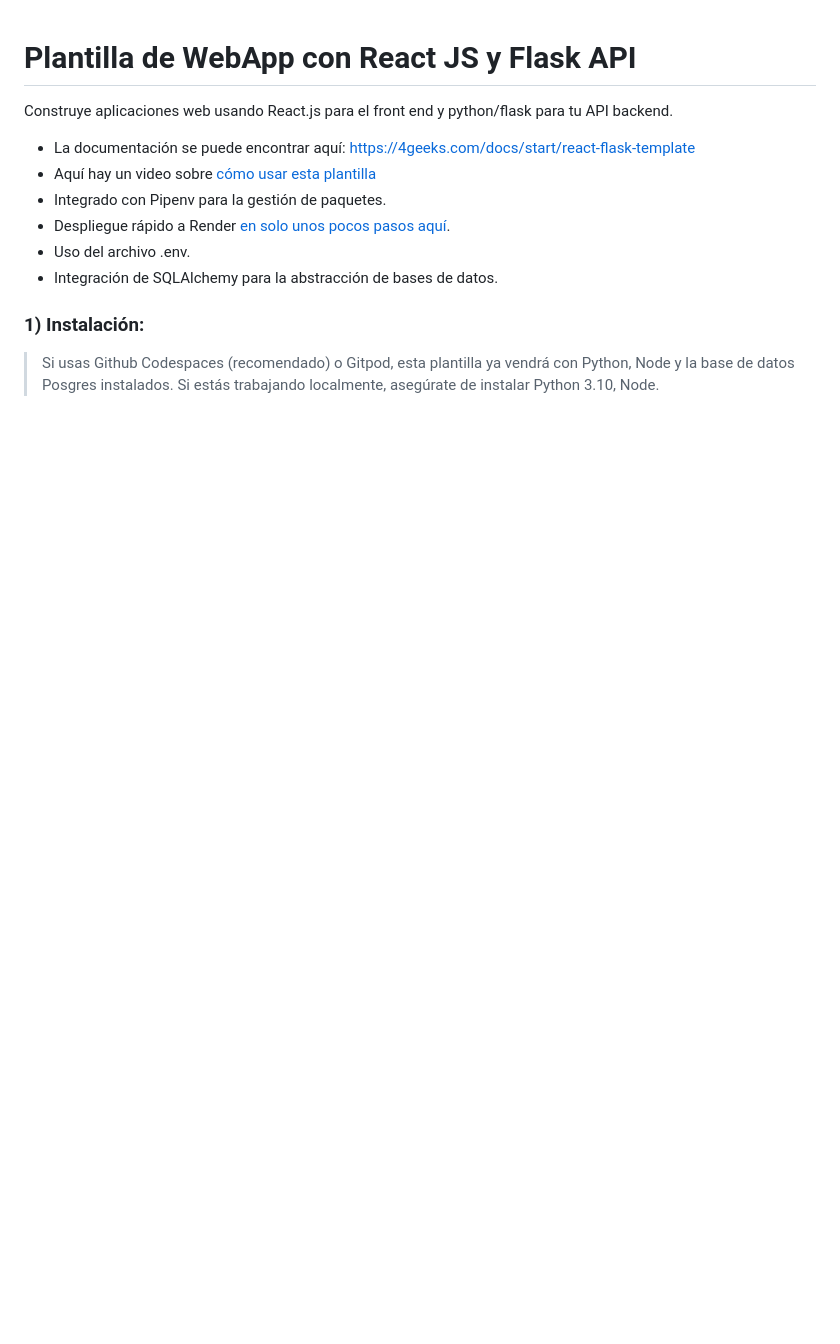
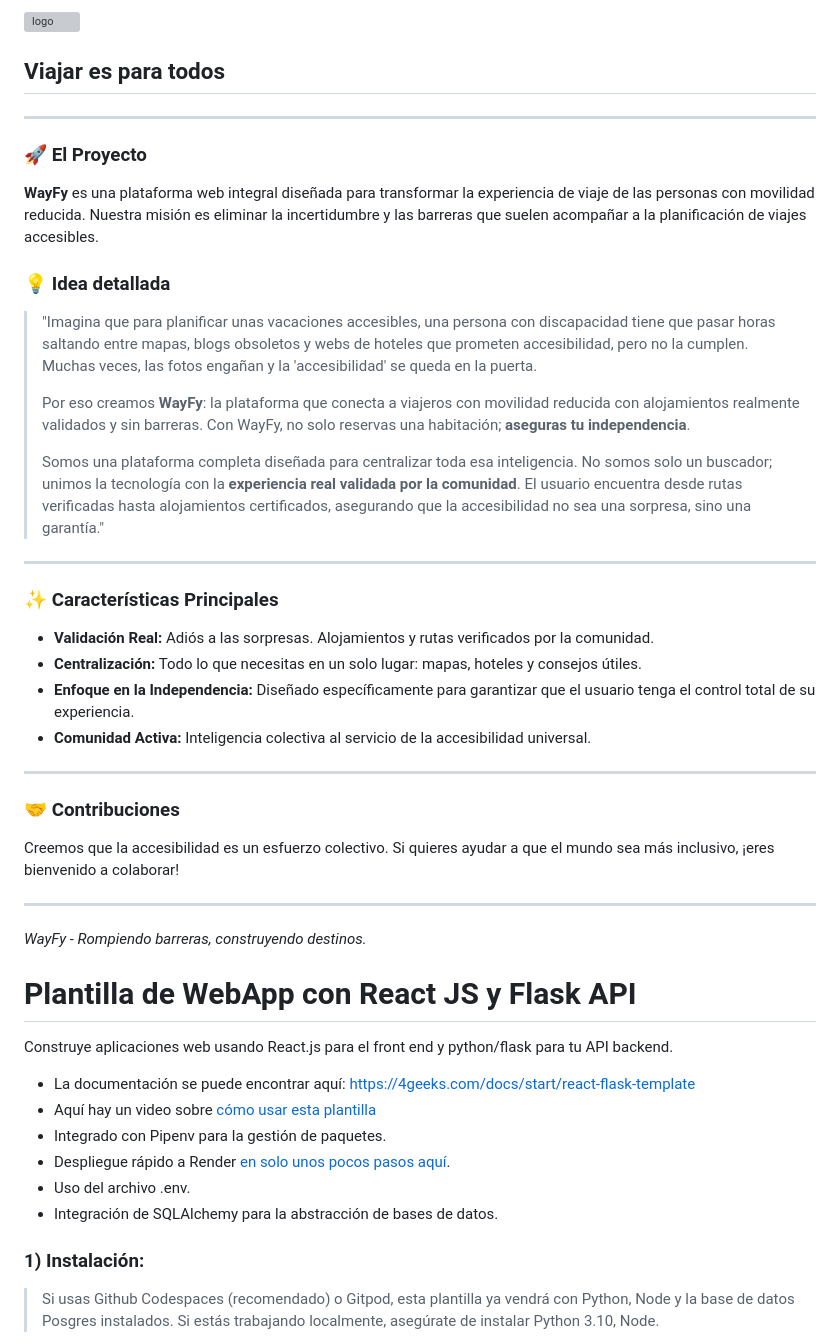
Before and after one commit to 4GeeksAcademy/spain-fs-pt-130-wayfy, a Markdown page: README.es.md, the part around the change. GitHub-like rendering; blank space fills up the shorter version; grey boxes are pictures that could not be loaded.

Commit message:
Enhance README.es.md with project details and features
Added detailed project description and features for WayFy in Spanish.

```diff
--- a/README.es.md
+++ b/README.es.md
@@ -1,3 +1,40 @@
+<img width="200" alt="logo" src="https://github.com/user-attachments/assets/aa498202-b035-4c4c-bafd-d65bfdd58198" />
+
+## **Viajar es para todos**
+
+---
+
+### 🚀 El Proyecto
+
+**WayFy** es una plataforma web integral diseñada para transformar la experiencia de viaje de las personas con movilidad reducida. Nuestra misión es eliminar la incertidumbre y las barreras que suelen acompañar a la planificación de viajes accesibles.
+
+### 💡 Idea detallada
+
+> "Imagina que para planificar unas vacaciones accesibles, una persona con discapacidad tiene que pasar horas saltando entre mapas, blogs obsoletos y webs de hoteles que prometen accesibilidad, pero no la cumplen. Muchas veces, las fotos engañan y la 'accesibilidad' se queda en la puerta.
+>
+> Por eso creamos **WayFy**: la plataforma que conecta a viajeros con movilidad reducida con alojamientos realmente validados y sin barreras. Con WayFy, no solo reservas una habitación; **aseguras tu independencia**.
+>
+> Somos una plataforma completa diseñada para centralizar toda esa inteligencia. No somos solo un buscador; unimos la tecnología con la **experiencia real validada por la comunidad**. El usuario encuentra desde rutas verificadas hasta alojamientos certificados, asegurando que la accesibilidad no sea una sorpresa, sino una garantía."
+
+---
+
+### ✨ Características Principales
+
+* **Validación Real:** Adiós a las sorpresas. Alojamientos y rutas verificados por la comunidad.
+* **Centralización:** Todo lo que necesitas en un solo lugar: mapas, hoteles y consejos útiles.
+* **Enfoque en la Independencia:** Diseñado específicamente para garantizar que el usuario tenga el control total de su experiencia.
+* **Comunidad Activa:** Inteligencia colectiva al servicio de la accesibilidad universal.
+
+---
+
+### 🤝 Contribuciones
+
+Creemos que la accesibilidad es un esfuerzo colectivo. Si quieres ayudar a que el mundo sea más inclusivo, ¡eres bienvenido a colaborar!
+
+---
+
+*WayFy - Rompiendo barreras, construyendo destinos.*
+
 # Plantilla de WebApp con React JS y Flask API
 
 Construye aplicaciones web usando React.js para el front end y python/flask para tu API backend.
```
